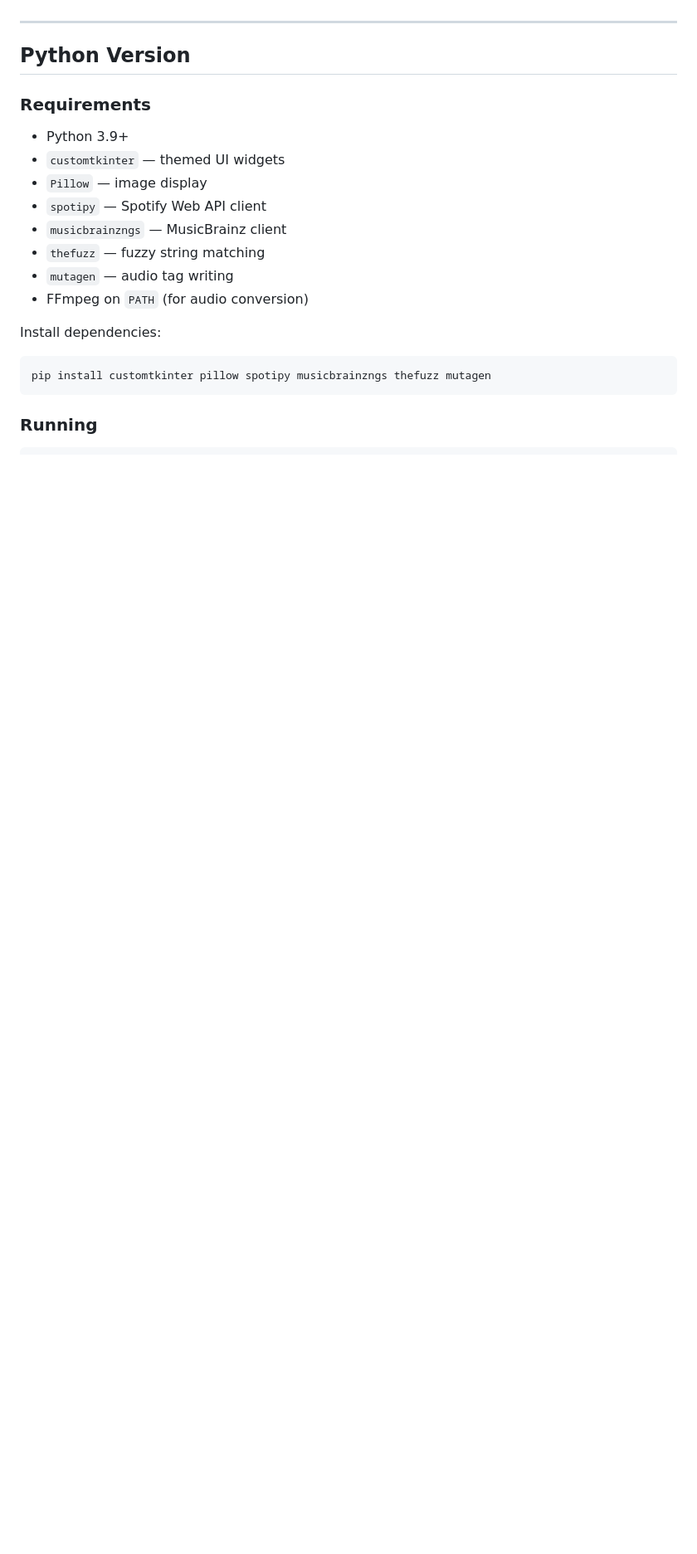
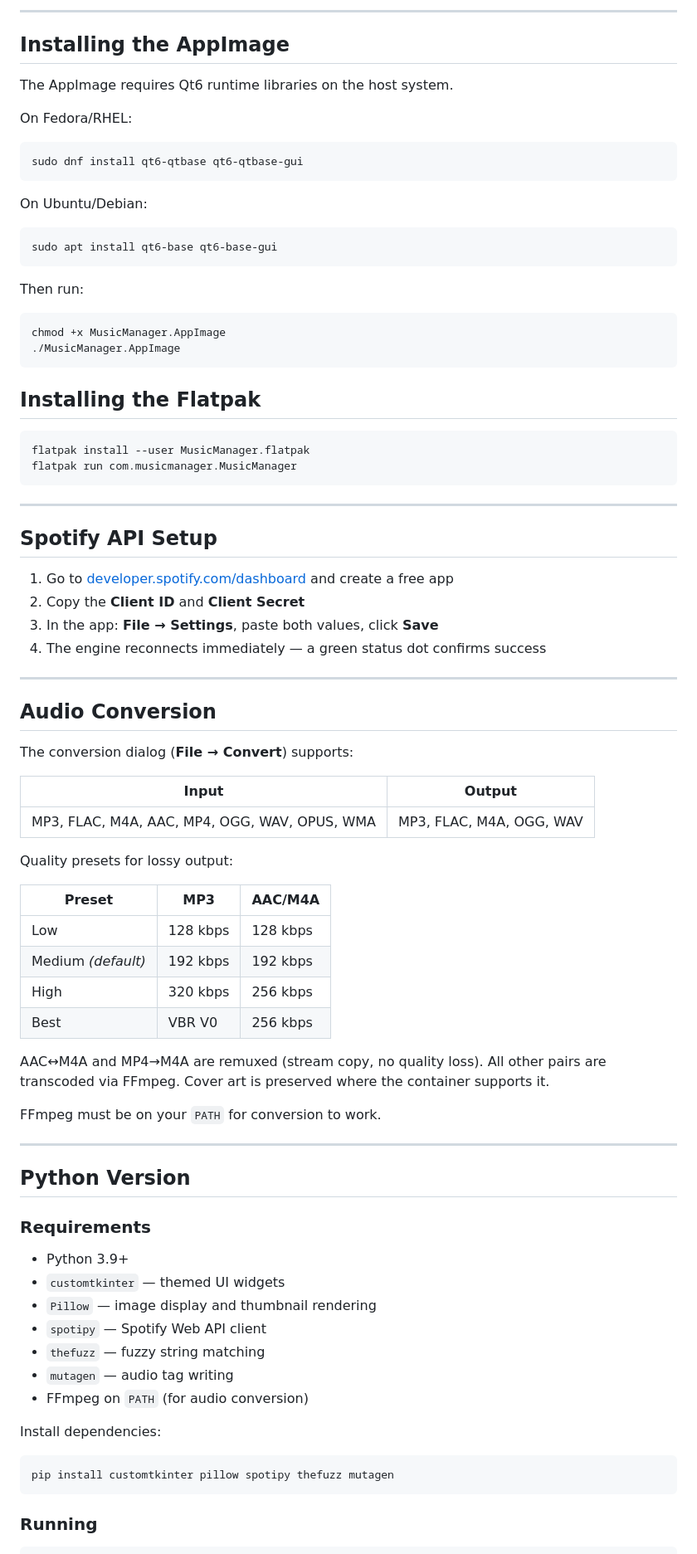
Before and after one commit to Spinjitsudoom/ArtiSync, a Markdown page: README.md, the part around one of its changes. Shown at 83% size. Rendered like a GitHub page; blank space fills up the shorter version.

````diff
--- a/README.md
+++ b/README.md
@@ -29,3 +71,63 @@ See the [Releases](../../releases) section for the latest builds.
+---
+
+## Installing the AppImage
+
+The AppImage requires Qt6 runtime libraries on the host system.
+
+On Fedora/RHEL:
+```bash
+sudo dnf install qt6-qtbase qt6-qtbase-gui
+```
+
+On Ubuntu/Debian:
+```bash
+sudo apt install qt6-base qt6-base-gui
+```
+
+Then run:
+```bash
+chmod +x MusicManager.AppImage
+./MusicManager.AppImage
+```
+
+## Installing the Flatpak
+
+```bash
+flatpak install --user MusicManager.flatpak
+flatpak run com.musicmanager.MusicManager
+```
+
+---
+
+## Spotify API Setup
+
+1. Go to [developer.spotify.com/dashboard](https://developer.spotify.com/dashboard) and create a free app
+2. Copy the **Client ID** and **Client Secret**
+3. In the app: **File → Settings**, paste both values, click **Save**
+4. The engine reconnects immediately — a green status dot confirms success
+
+---
+
+## Audio Conversion
+
+The conversion dialog (**File → Convert**) supports:
+
+| Input | Output |
+|---|---|
+| MP3, FLAC, M4A, AAC, MP4, OGG, WAV, OPUS, WMA | MP3, FLAC, M4A, OGG, WAV |
+
+Quality presets for lossy output:
+
+| Preset | MP3 | AAC/M4A |
+|---|---|---|
+| Low | 128 kbps | 128 kbps |
+| Medium *(default)* | 192 kbps | 192 kbps |
+| High | 320 kbps | 256 kbps |
+| Best | VBR V0 | 256 kbps |
+
+AAC↔M4A and MP4→M4A are remuxed (stream copy, no quality loss). All other pairs are transcoded via FFmpeg. Cover art is preserved where the container supports it.
+
+FFmpeg must be on your `PATH` for conversion to work.
 
 ---
 
@@ -35,9 +137,8 @@ See the [Releases](../../releases) section for the latest builds.
 
 - Python 3.9+
 - `customtkinter` — themed UI widgets
-- `Pillow` — image display
+- `Pillow` — image display and thumbnail rendering
 - `spotipy` — Spotify Web API client
-- `musicbrainzngs` — MusicBrainz client
 - `thefuzz` — fuzzy string matching
 - `mutagen` — audio tag writing
 - FFmpeg on `PATH` (for audio conversion)
@@ -45,7 +146,7 @@ See the [Releases](../../releases) section for the latest builds.
 Install dependencies:
 
 ```bash
-pip install customtkinter pillow spotipy musicbrainzngs thefuzz mutagen
+pip install customtkinter pillow spotipy thefuzz mutagen
 ```
 
 ### Running
````
Also changed, not shown: other parts of README.md (+65 -81 lines).
